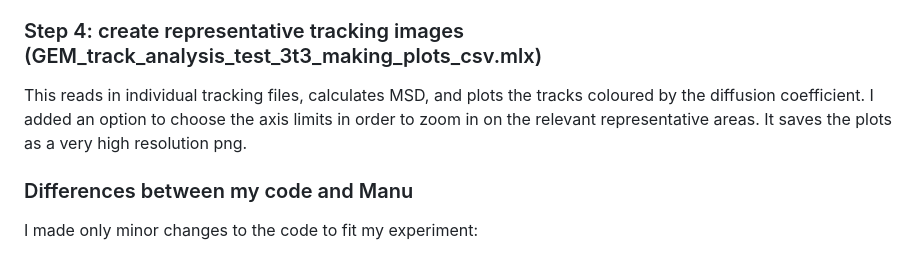
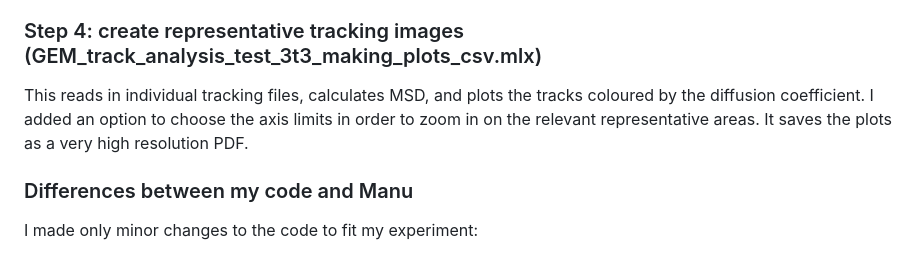
Before and after one commit to aiweizeng/microscopy, a Markdown page: README.md, the part around the change. GitHub-like rendering.

```diff
--- a/README.md
+++ b/README.md
@@ -73,7 +73,7 @@ In the same folder as the MATLAB file, you need these files:
 Filters out tracks with good fit (R<0.9) and immobile (alpha < 0.45) then calculates the median diffusion coefficient for each field of view.
 
 ### Step 4: create representative tracking images (GEM_track_analysis_test_3t3_making_plots_csv.mlx)
-This reads in individual tracking files, calculates MSD, and plots the tracks coloured by the diffusion coefficient. I added an option to choose the axis limits in order to zoom in on the relevant representative areas. It saves the plots as a very high resolution png.
+This reads in individual tracking files, calculates MSD, and plots the tracks coloured by the diffusion coefficient. I added an option to choose the axis limits in order to zoom in on the relevant representative areas. It saves the plots as a very high resolution PDF.
 
 ### Differences between my code and Manu
 I made only minor changes to the code to fit my experiment:
```
